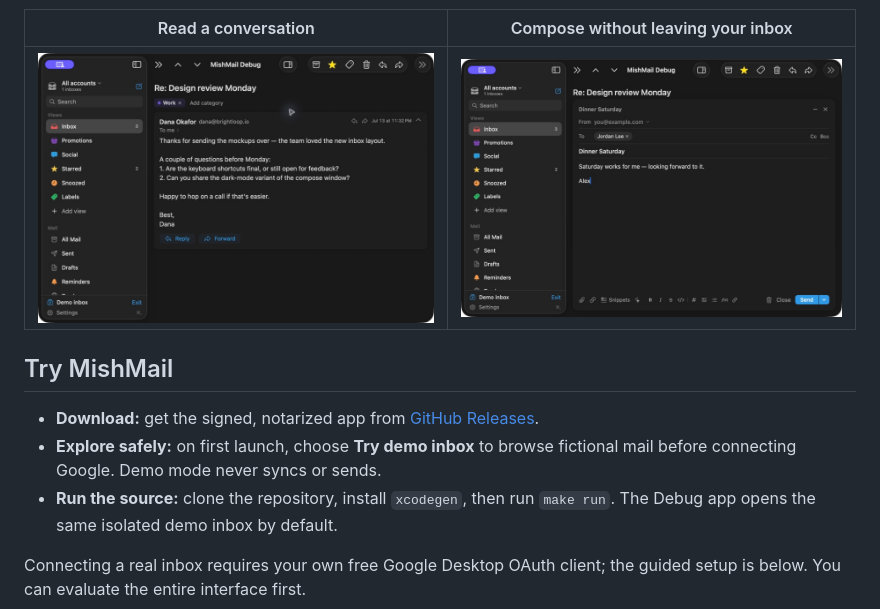
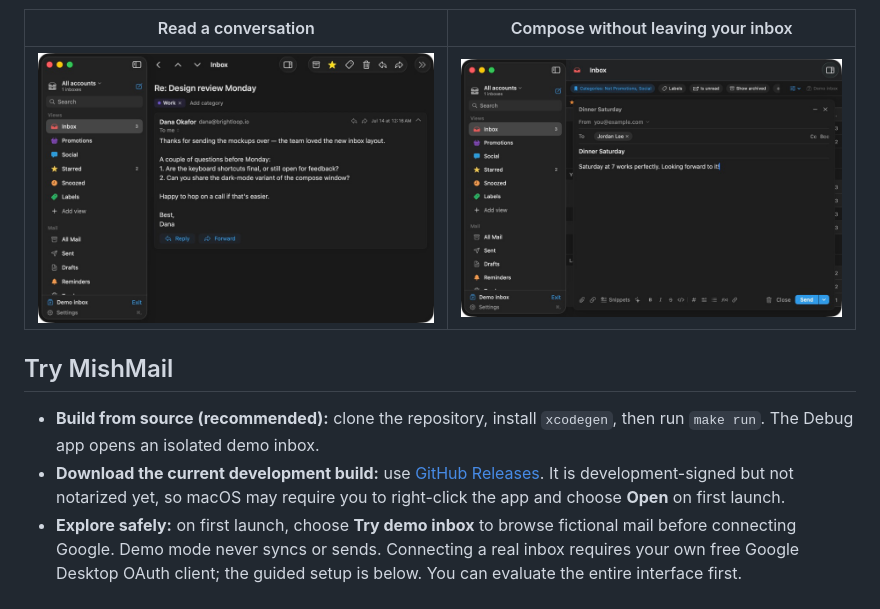
Before and after one commit to ronboger/mishmail, a Markdown page: README.md, the part around the change. Rendered like a GitHub page; pictures changed too: docs/screenshots/compose.png, docs/screenshots/reading-pane.png.

Commit message:
Address open-source readiness review

```diff
--- a/README.md
+++ b/README.md
@@ -16,13 +16,14 @@ API (and, optionally, a local Ollama model that also never leaves the machine).
 
 ## Try MishMail
 
-- **Download:** get the signed, notarized app from
+- **Build from source (recommended):** clone the repository, install
+  `xcodegen`, then run `make run`. The Debug app opens an isolated demo inbox.
+- **Download the current development build:** use
   [GitHub Releases](https://github.com/ronboger/mishmail/releases/latest).
+  It is development-signed but not notarized yet, so macOS may require you to
+  right-click the app and choose **Open** on first launch.
 - **Explore safely:** on first launch, choose **Try demo inbox** to browse
   fictional mail before connecting Google. Demo mode never syncs or sends.
-- **Run the source:** clone the repository, install `xcodegen`, then run
-  `make run`. The Debug app opens the same isolated demo inbox by default.
-
 Connecting a real inbox requires your own free Google Desktop OAuth client;
 the guided setup is below. You can evaluate the entire interface first.
 
```
Also changed, not shown: 13 other files.
